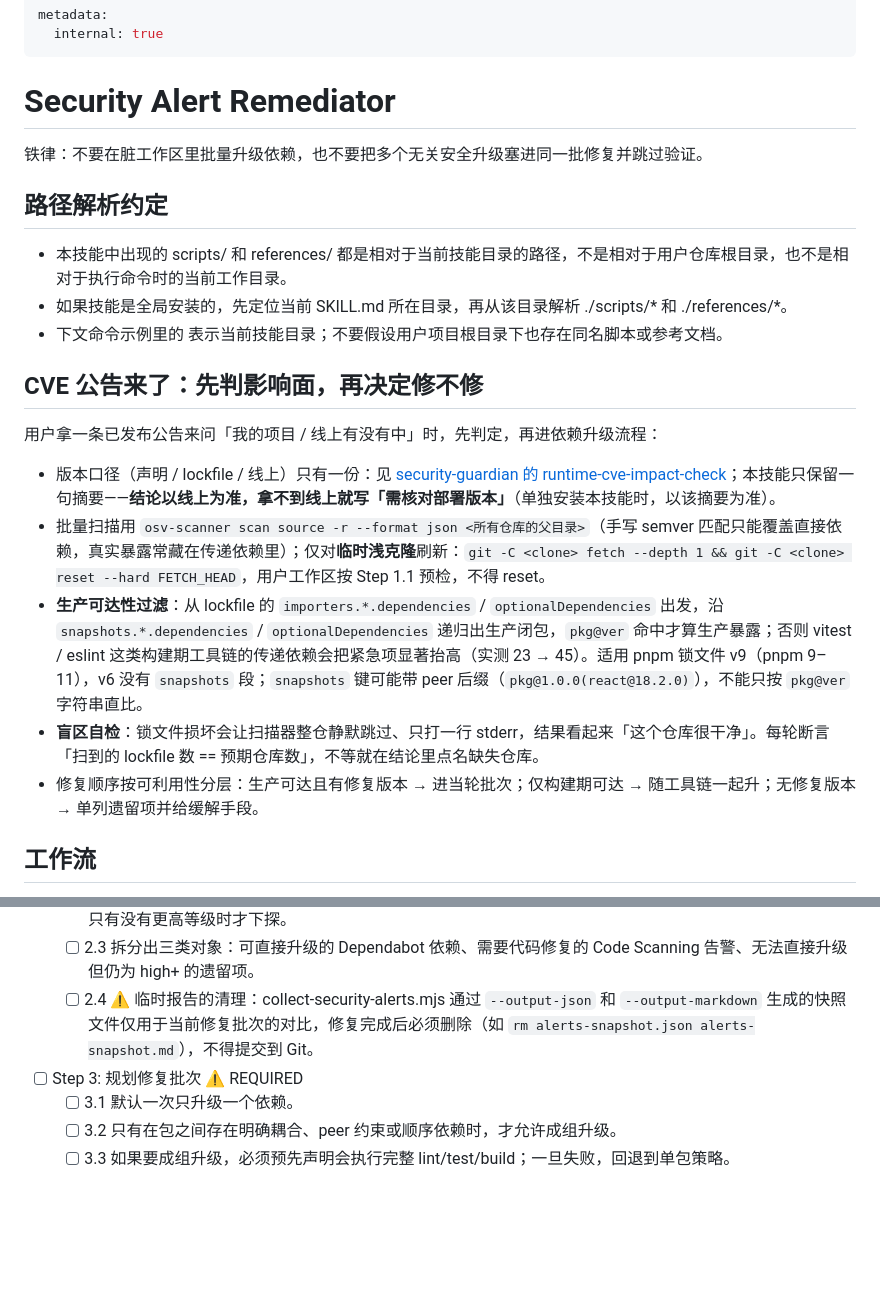
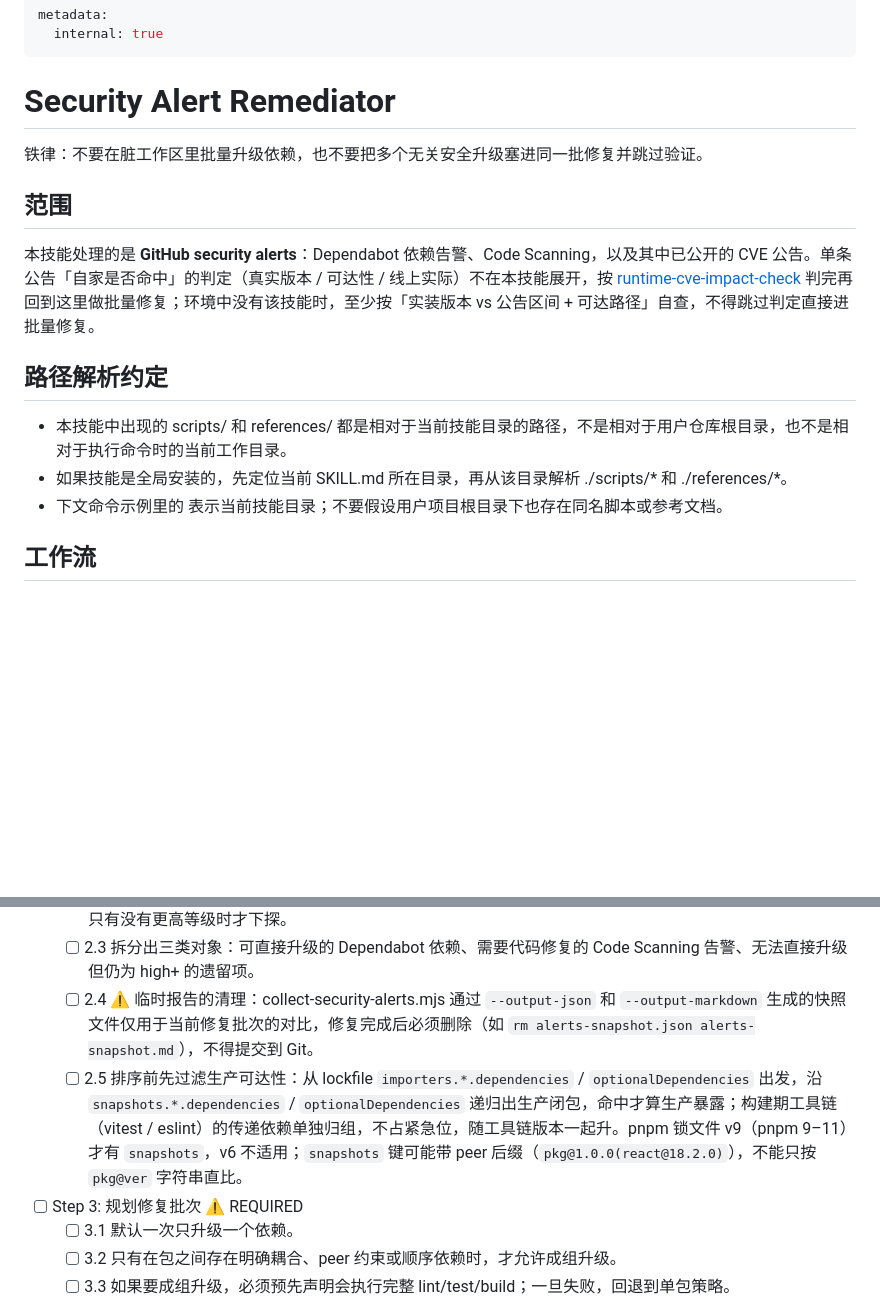
Before and after one commit to CaoMeiYouRen/cmyr-skills-agents, a Markdown page: skills/security-alert-remediator/SKILL.md, 2 parts joined by grey strips. Drawn GitHub-style; blank space fills up the shorter version.

Commit message:
refactor(security-alert-remediator): 将 CVE 公告收敛为 alerts 范围说明
本技能定位是自动处理 GitHub security alerts，CVE 公告本属其中一类，
不再单开一节：改为「范围」三行（alerts 类型 + 单条命中判定交给
security-guardian 的 runtime-cve-impact-check + 独立安装时的自查下限）。

原节里与采集器无关的两条规则并入 Step 2：排序前先过滤生产可达性
（importers + snapshots 递归、构建期依赖单独归组、锁文件 v9/v6 差异、
peer 后缀），以及跨仓库扫描所需的 osv-scanner 命令整段移除——跨仓库
采集属 multi-repo-alert-remediator，单仓仍走 collect-security-alerts.mjs
与 pnpm audit 回退。

```diff
--- a/skills/security-alert-remediator/SKILL.md
+++ b/skills/security-alert-remediator/SKILL.md
@@ -10,21 +10,15 @@ metadata:
 
 铁律：不要在脏工作区里批量升级依赖，也不要把多个无关安全升级塞进同一批修复并跳过验证。
 
+## 范围
+
+本技能处理的是 **GitHub security alerts**：Dependabot 依赖告警、Code Scanning，以及其中已公开的 CVE 公告。单条公告「自家是否命中」的判定（真实版本 / 可达性 / 线上实际）不在本技能展开，按 [runtime-cve-impact-check](../security-guardian/references/runtime-cve-impact-check.md) 判完再回到这里做批量修复；环境中没有该技能时，至少按「实装版本 vs 公告区间 + 可达路径」自查，不得跳过判定直接进批量修复。
+
 ## 路径解析约定
 
 - 本技能中出现的 scripts/ 和 references/ 都是相对于当前技能目录的路径，不是相对于用户仓库根目录，也不是相对于执行命令时的当前工作目录。
 - 如果技能是全局安装的，先定位当前 SKILL.md 所在目录，再从该目录解析 ./scripts/* 和 ./references/*。
 - 下文命令示例里的 <skill-dir> 表示当前技能目录；不要假设用户项目根目录下也存在同名脚本或参考文档。
-
-## CVE 公告来了：先判影响面，再决定修不修
-
-用户拿一条已发布公告来问「我的项目 / 线上有没有中」时，先判定，再进依赖升级流程：
-
-- 版本口径（声明 / lockfile / 线上）只有一份：见 [security-guardian 的 runtime-cve-impact-check](../security-guardian/references/runtime-cve-impact-check.md)；本技能只保留一句摘要——**结论以线上为准，拿不到线上就写「需核对部署版本」**（单独安装本技能时，以该摘要为准）。
-- 批量扫描用 `osv-scanner scan source -r --format json <所有仓库的父目录>`（手写 semver 匹配只能覆盖直接依赖，真实暴露常藏在传递依赖里）；仅对**临时浅克隆**刷新：`git -C <clone> fetch --depth 1 && git -C <clone> reset --hard FETCH_HEAD`，用户工作区按 Step 1.1 预检，不得 reset。
-- **生产可达性过滤**：从 lockfile 的 `importers.*.dependencies` / `optionalDependencies` 出发，沿 `snapshots.*.dependencies` / `optionalDependencies` 递归出生产闭包，`pkg@ver` 命中才算生产暴露；否则 vitest / eslint 这类构建期工具链的传递依赖会把紧急项显著抬高（实测 23 → 45）。适用 pnpm 锁文件 v9（pnpm 9–11），v6 没有 `snapshots` 段；`snapshots` 键可能带 peer 后缀（`pkg@1.0.0(react@18.2.0)`），不能只按 `pkg@ver` 字符串直比。
-- **盲区自检**：锁文件损坏会让扫描器整仓静默跳过、只打一行 stderr，结果看起来「这个仓库很干净」。每轮断言「扫到的 lockfile 数 == 预期仓库数」，不等就在结论里点名缺失仓库。
-- 修复顺序按可利用性分层：生产可达且有修复版本 → 进当轮批次；仅构建期可达 → 随工具链一起升；无修复版本 → 单列遗留项并给缓解手段。
 
 ## 工作流
 
@@ -38,6 +32,7 @@ metadata:
   - [ ] 2.2 按 <skill-dir>/references/severity-policy.md 的规则决定当前聚焦级别：critical 优先于 high，high 优先于 medium，只有没有更高等级时才下探。
   - [ ] 2.3 拆分出三类对象：可直接升级的 Dependabot 依赖、需要代码修复的 Code Scanning 告警、无法直接升级但仍为 high+ 的遗留项。
   - [ ] 2.4 ⚠️ 临时报告的清理：collect-security-alerts.mjs 通过 `--output-json` 和 `--output-markdown` 生成的快照文件仅用于当前修复批次的对比，修复完成后必须删除（如 `rm alerts-snapshot.json alerts-snapshot.md`），不得提交到 Git。
+  - [ ] 2.5 排序前先过滤生产可达性：从 lockfile `importers.*.dependencies` / `optionalDependencies` 出发，沿 `snapshots.*.dependencies` / `optionalDependencies` 递归出生产闭包，命中才算生产暴露；构建期工具链（vitest / eslint）的传递依赖单独归组，不占紧急位，随工具链版本一起升。pnpm 锁文件 v9（pnpm 9–11）才有 `snapshots`，v6 不适用；`snapshots` 键可能带 peer 后缀（`pkg@1.0.0(react@18.2.0)`），不能只按 `pkg@ver` 字符串直比。
 - [ ] Step 3: 规划修复批次 ⚠️ REQUIRED
   - [ ] 3.1 默认一次只升级一个依赖。
   - [ ] 3.2 只有在包之间存在明确耦合、peer 约束或顺序依赖时，才允许成组升级。
```
